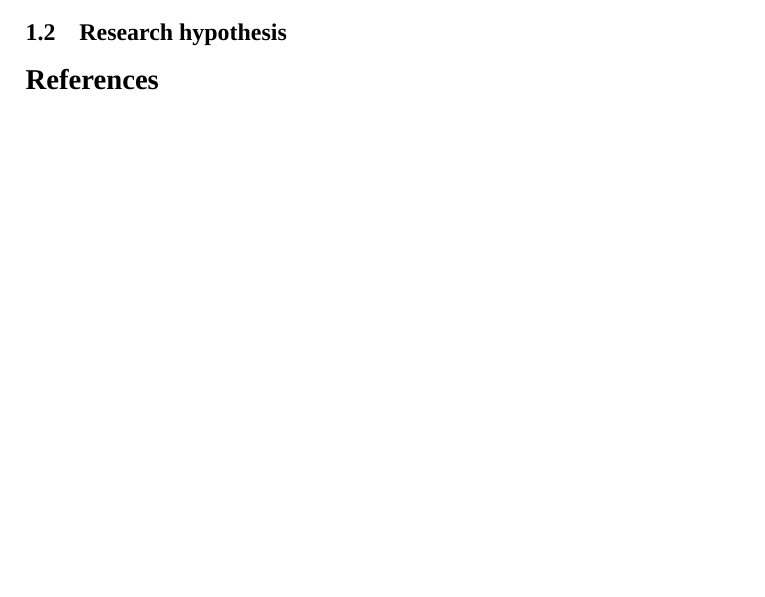
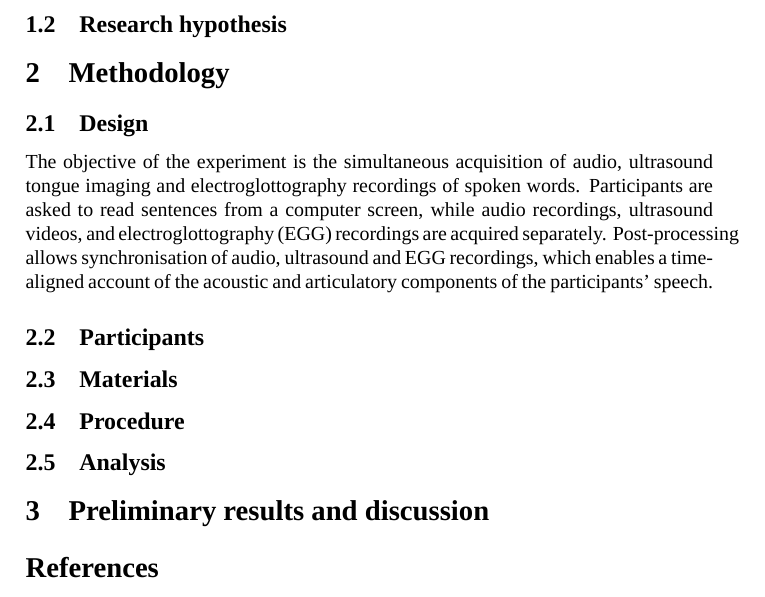
Before and after one commit to stefanocoretta/phd-project, a LaTeX document (mid-report-2017/mid-report-2017.tex): part of the page before the commit and part of page 2 of 2 after it, cut so that both start at the same text, the shorter picture padded with empty space. Compiled offline with XeLaTeX; a missing font is replaced by an installed copy or a similar font; a missing bibliography style is replaced by a similar one.

Commit message:
:pencil2: participants

```diff
--- a/mid-report-2017/mid-report-2017.tex
+++ b/mid-report-2017/mid-report-2017.tex
@@ -85,3 +91,22 @@ For example, the duration of vowels in Polish is not affected by consonantal voi
+\section{Methodology}
+
+\subsection{Design}
+The objective of the experiment is the simultaneous acquisition of audio, ultrasound tongue imaging and electroglottography recordings of spoken words.
+Participants are asked to read sentences from a computer screen, while audio recordings, ultrasound videos, and electroglottography (EGG) recordings are acquired separately.
+Post-processing allows synchronisation of audio, ultrasound and EGG recordings, which enables a time-aligned account of the acoustic and articulatory components of the participants' speech.
+
+\subsection{Participants}
+
+\subsection{Materials}
+
+\subsection{Procedure}
+
+
+
+\subsection{Analysis}
+
+
+\section{Preliminary results and discussion}
 
 
 
```
Also changed, not shown: mid-report-2017/mid-report-2017.pdf, mid-report-2017/mid-report-2017.tex (6 more changed lines), 1 other file.
